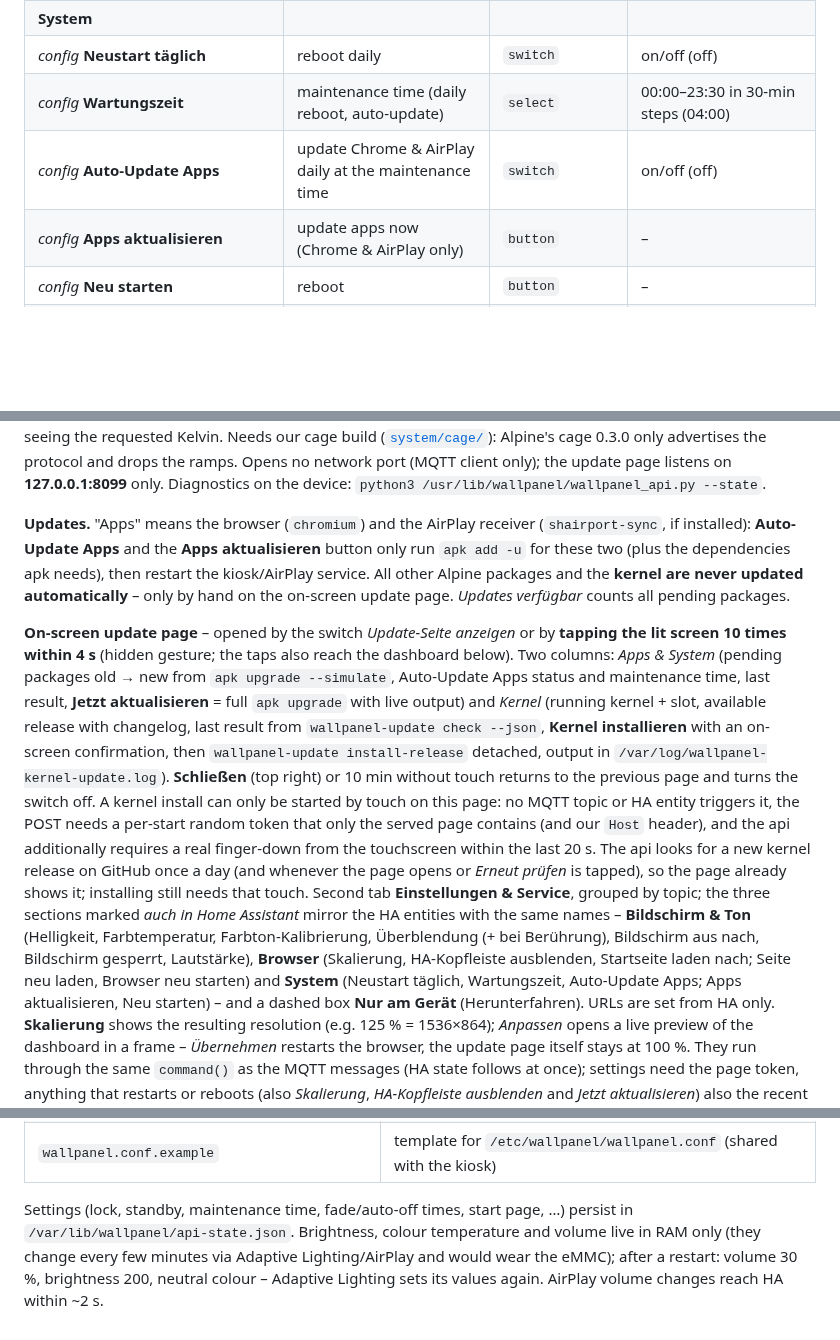
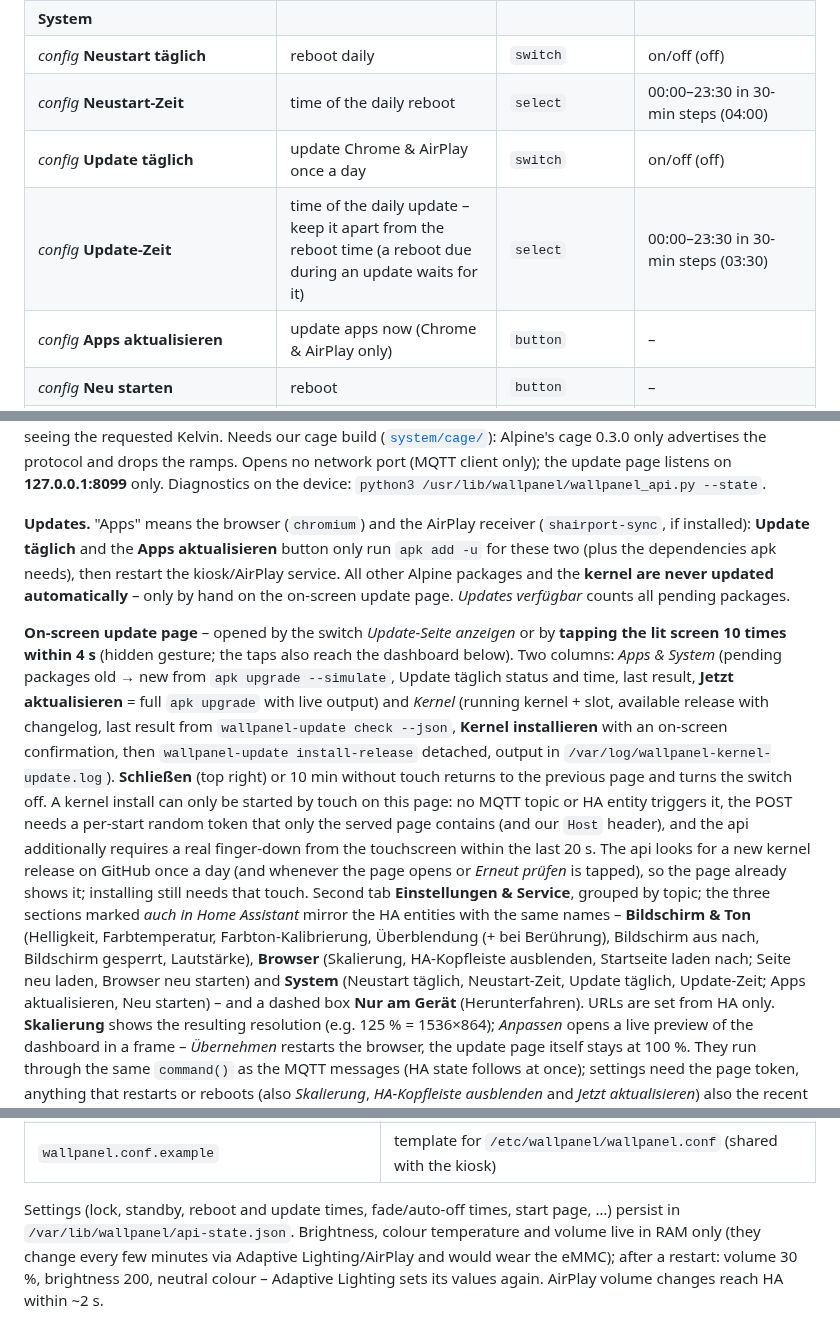
Before and after one commit to chriopter/iiyama-tw2424as-linux, a Markdown page: apps/wallpanel-api/README.md, 3 parts joined by grey strips. Drawn GitHub-style; blank space fills up the shorter version.

```diff
--- a/apps/wallpanel-api/README.md
+++ b/apps/wallpanel-api/README.md
@@ -28,8 +28,9 @@ names (*config*/*diagnostic* = HA's entity category); English meaning and values
 | **Update-Seite anzeigen** | show the on-screen update page | `switch` | on/off |
 | **System** | | | |
 | *config* **Neustart täglich** | reboot daily | `switch` | on/off (off) |
-| *config* **Wartungszeit** | maintenance time (daily reboot, auto-update) | `select` | 00:00–23:30 in 30-min steps (04:00) |
-| *config* **Auto-Update Apps** | update Chrome & AirPlay daily at the maintenance time | `switch` | on/off (off) |
+| *config* **Neustart-Zeit** | time of the daily reboot | `select` | 00:00–23:30 in 30-min steps (04:00) |
+| *config* **Update täglich** | update Chrome & AirPlay once a day | `switch` | on/off (off) |
+| *config* **Update-Zeit** | time of the daily update – keep it apart from the reboot time (a reboot due during an update waits for it) | `select` | 00:00–23:30 in 30-min steps (03:30) |
 | *config* **Apps aktualisieren** | update apps now (Chrome & AirPlay only) | `button` | – |
 | *config* **Neu starten** | reboot | `button` | – |
 | **Diagnose (diagnostic)** | | | |
@@ -52,14 +53,14 @@ advertises the protocol and drops the ramps.
 Opens no network port (MQTT client only); the update page listens on **127.0.0.1:8099** only. Diagnostics on the device: `python3 /usr/lib/wallpanel/wallpanel_api.py --state`.
 
 **Updates.** "Apps" means the browser (`chromium`) and the AirPlay receiver (`shairport-sync`, if installed):
-**Auto-Update Apps** and the **Apps aktualisieren** button only run `apk add -u` for these two (plus the
+**Update täglich** and the **Apps aktualisieren** button only run `apk add -u` for these two (plus the
 dependencies apk needs), then restart the kiosk/AirPlay service. All other Alpine packages and the **kernel are
 never updated automatically** – only by hand on the on-screen update page. *Updates verfügbar* counts all
 pending packages.
 
 **On-screen update page** – opened by the switch *Update-Seite anzeigen* or by **tapping the lit screen 10 times
 within 4 s** (hidden gesture; the taps also reach the dashboard below). Two columns: *Apps & System* (pending
-packages old → new from `apk upgrade --simulate`, Auto-Update Apps status and maintenance time, last result,
+packages old → new from `apk upgrade --simulate`, Update täglich status and time, last result,
 **Jetzt aktualisieren** = full `apk upgrade` with live output) and *Kernel* (running kernel + slot, available
 release with changelog, last result from `wallpanel-update check --json`, **Kernel installieren** with an on-screen
 confirmation, then `wallpanel-update install-release` detached, output in `/var/log/wallpanel-kernel-update.log`).
@@ -73,7 +74,7 @@ Second tab **Einstellungen & Service**, grouped by topic; the three sections mar
 mirror the HA entities with the same names – **Bildschirm & Ton** (Helligkeit, Farbtemperatur, Farbton-Kalibrierung,
 Überblendung (+ bei Berührung), Bildschirm aus nach, Bildschirm gesperrt, Lautstärke), **Browser** (Skalierung,
 HA-Kopfleiste ausblenden, Startseite laden nach; Seite neu laden, Browser neu starten) and **System** (Neustart
-täglich, Wartungszeit, Auto-Update Apps; Apps aktualisieren, Neu starten) – and a dashed box **Nur am Gerät**
+täglich, Neustart-Zeit, Update täglich, Update-Zeit; Apps aktualisieren, Neu starten) – and a dashed box **Nur am Gerät**
 (Herunterfahren). URLs are set from HA only. **Skalierung** shows the resulting resolution
 (e.g. 125 % = 1536×864); *Anpassen* opens a live preview of the dashboard in a frame – *Übernehmen* restarts the
 browser, the update page itself stays at 100 %.
@@ -89,4 +90,4 @@ buffer in RAM (~0.3 MB, lost on restart, nothing written to the eMMC); the page
 | `rootfs/etc/init.d/wallpanel-api` | OpenRC service |
 | `wallpanel.conf.example` | template for `/etc/wallpanel/wallpanel.conf` (shared with the kiosk) |
 
-Settings (lock, standby, maintenance time, fade/auto-off times, start page, …) persist in `/var/lib/wallpanel/api-state.json`. Brightness, colour temperature and volume live in RAM only (they change every few minutes via Adaptive Lighting/AirPlay and would wear the eMMC); after a restart: volume 30 %, brightness 200, neutral colour – Adaptive Lighting sets its values again. AirPlay volume changes reach HA within ~2 s.
+Settings (lock, standby, reboot and update times, fade/auto-off times, start page, …) persist in `/var/lib/wallpanel/api-state.json`. Brightness, colour temperature and volume live in RAM only (they change every few minutes via Adaptive Lighting/AirPlay and would wear the eMMC); after a restart: volume 30 %, brightness 200, neutral colour – Adaptive Lighting sets its values again. AirPlay volume changes reach HA within ~2 s.
```
Also changed, not shown: README.md (+4 -3 lines), docs/images/update-page-settings.png, docs/images/update-page-updates.png, 2 other files.
